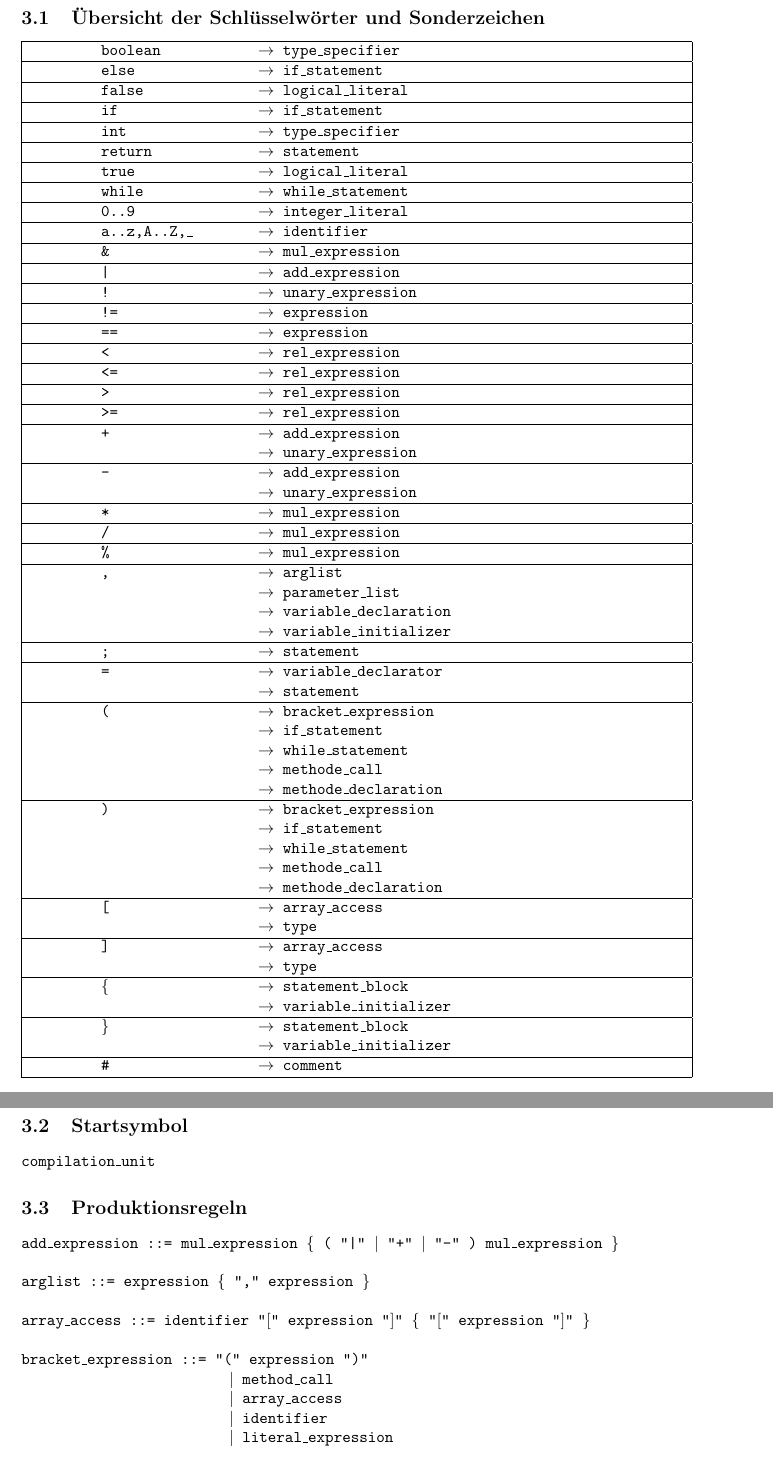
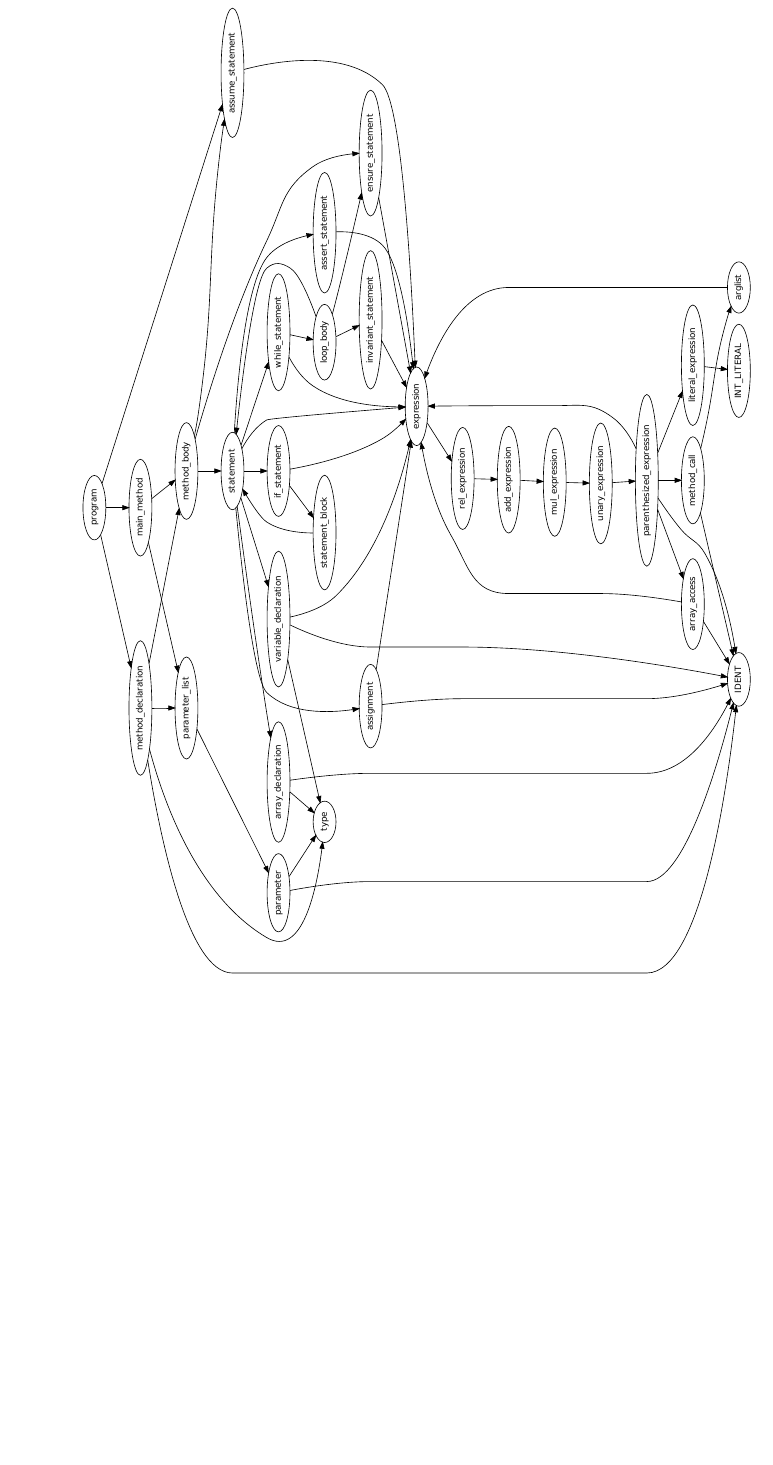
Before and after one commit to janhaag/PSE2011, a LaTeX document (Design/Design.tex): two parts of pages 11 and 12 of 13 before the commit and part of page 11 of 12 after it, the two joined at a grey line, cut at the place of the change, the shorter picture padded with empty space. Compiled offline with pdfLaTeX.

Commit message:
Added my grammar to design document

```diff
--- a/Design/Design.tex
+++ b/Design/Design.tex
@@ -7,6 +7,7 @@
 \usepackage[pdftex]{graphicx}
 \usepackage[vmargin=3cm, hmargin=2cm]{geometry}
 \usepackage{tabularx}
+\usepackage{fancyvrb}
 
 \setlength{\parindent}{0pt}
 \setlength{\parskip}{2pt}
@@ -146,79 +147,7 @@ Das folgende Zustandsdiagramm zeigt das Verhalten des Systems bei Benutzeraktion
 \end{itemize}
 \newpage
 
+\section{Struktur der While-Sprache}
+\includegraphics[scale=1]{images/DependencyGraph.pdf}
+
 \section{Syntax der While-Sprache}
-\subsection{"Ubersicht der Schl"usselw"orter und Sonderzeichen}
-\begin{ttfamily}
-\begin{tabular}{| l  l |}
-\hline
-\hspace*{1.5cm}boolean & $\to$ type\_specifier\hspace*{2cm}\\\hline
-\hspace*{1.5cm}else & $\to$ if\_statement\hspace*{2cm}\\\hline
-\hspace*{1.5cm}false & $\to$ logical\_literal\\\hline
-\hspace*{1.5cm}if & $\to$ if\_statement\\\hline
-\hspace*{1.5cm}int & $\to$ type\_specifier\\\hline
-\hspace*{1.5cm}return & $\to$ statement\\\hline
-\hspace*{1.5cm}true & $\to$ logical\_literal\\\hline
-\hspace*{1.5cm}while & $\to$ while\_statement\\\hline
-\hspace*{1.5cm}0..9 & $\to$ integer\_literal\\\hline
-\hspace*{1.5cm}a..z,A..Z,\_\hspace*{1cm} & $\to$ identifier\\\hline
-\hspace*{1.5cm}\& & $\to$ mul\_expression\\\hline
-\hspace*{1.5cm}| & $\to$ add\_expression\\\hline
-\hspace*{1.5cm}! & $\to$ unary\_expression\\\hline
-\hspace*{1.5cm}!= & $\to$ expression\\\hline
-\hspace*{1.5cm}== & $\to$ expression\\\hline
-\hspace*{1.5cm}< & $\to$ rel\_expression\\\hline
-\hspace*{1.5cm}<= & $\to$ rel\_expression\\\hline
-\hspace*{1.5cm}> & $\to$ rel\_expression\\\hline
-\hspace*{1.5cm}>= & $\to$ rel\_expression\\\hline
-\hspace*{1.5cm}+ & $\to$ add\_expression\\
- & $\to$ unary\_expression \\\hline
-\hspace*{1.5cm}- & $\to$ add\_expression\\
- & $\to$ unary\_expression \\\hline
-\hspace*{1.5cm}* & $\to$ mul\_expression\\\hline
-\hspace*{1.5cm}/ & $\to$ mul\_expression\\\hline
-\hspace*{1.5cm}\% & $\to$ mul\_expression\\\hline
-\hspace*{1.5cm}, & $\to$ arglist \\
- & $\to$ parameter\_list \\
- & $\to$ variable\_declaration \\
- & $\to$ variable\_initializer\\\hline
-\hspace*{1.5cm}; & $\to$ statement \\\hline
-\hspace*{1.5cm}= & $\to$ variable\_declarator\\
- & $\to$ statement \\\hline
-\hspace*{1.5cm}( & $\to$ bracket\_expression \\
- & $\to$ if\_statement \\
- & $\to$ while\_statement\\
- & $\to$ methode\_call \\
- & $\to$ methode\_declaration \hspace*{5cm}\\\hline
-\hspace*{1.5cm}) & $\to$ bracket\_expression \\
- & $\to$ if\_statement \\
- & $\to$ while\_statement\\
- & $\to$ methode\_call \\
- & $\to$ methode\_declaration \\\hline
-\hspace*{1.5cm}[ & $\to$ array\_access \\
- & $\to$ type \\\hline
-\hspace*{1.5cm}] & $\to$ array\_access \\
- & $\to$ type \\\hline
-\hspace*{1.5cm}\{ & $\to$ statement\_block \\
- & $\to$ variable\_initializer\\\hline
-\hspace*{1.5cm}\} & $\to$ statement\_block \\
- & $\to$ variable\_initializer\\\hline
-\hspace*{1.5cm}\# & $\to$ comment\\\hline
-\end{tabular}
-\end{ttfamily}
-
-\subsection{Startsymbol}
-\texttt{compilation\_unit}
-\subsection{Produktionsregeln}
-\begin{ttfamily}
-\shorthandoff{"}
-add\_expression ::= mul\_expression  \{ ( "|" $\mid$ "+" $\mid$ "-" ) mul\_expression \} \\\\
-arglist ::=  expression \{ "," expression \}\\\\
-array\_access ::= identifier "$[$" expression "$]$" \{ "$[$" expression "$]$" \} \\\\
-bracket\_expression ::= "(" expression ")" \\
-\hspace*{4.5cm}$\mid$ method\_call \\
-\hspace*{4.5cm}$\mid$ array\_access \\
-\hspace*{4.5cm}$\mid$ identifier \\
-\hspace*{4.5cm}$\mid$ literal\_expression \\\\
-comment ::= "\#" .* ( "\textbackslash n" $\mid$ "\textbackslash r" ) \\\\
-compilation\_unit ::= \{ field\_declaration \}\\\\
-expression ::= rel\_expression \{ ( "==" $\mid$ "!=" ) rel\_expression \}\\\\
@@ -239 +153,0 @@ parameter\_list ::= parameter \{ "," parameter \} \\\\
-rel\_expression ::= add\_expression $[$ ( "<" $\mid$ "<=" $\mid$ ">" $\mid$ ">=" ) add\_expression $]$ \\\\
```
Also changed, not shown: Design/images/DependencyGraph.pdf, Design/Design.tex (35 more changed lines), 2 other files.
